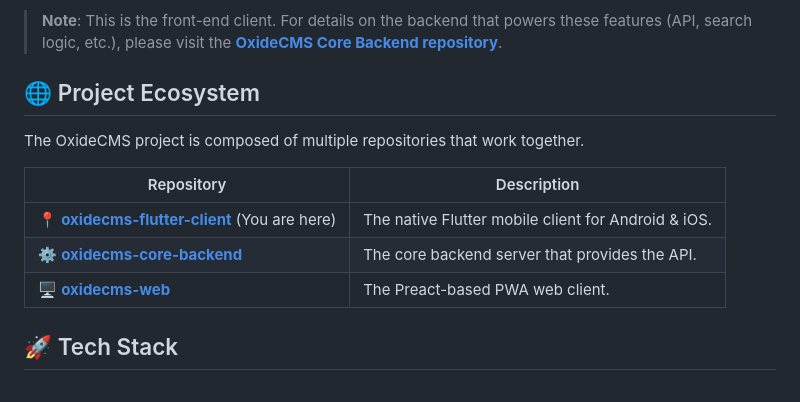
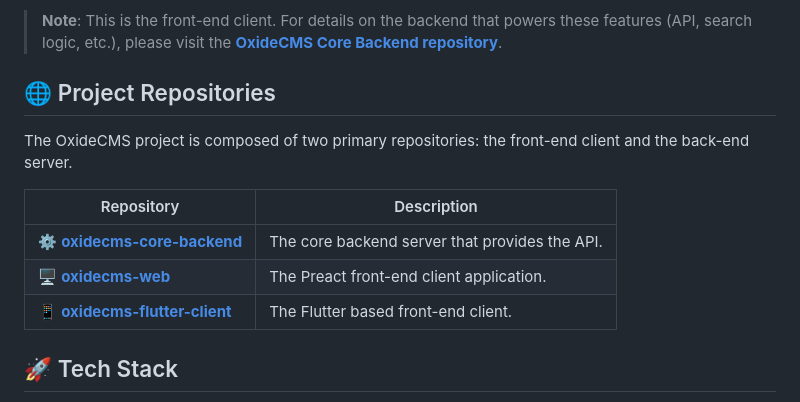
Before and after one commit to a-s-l-a-h/oxidecms-flutter-client, a Markdown page: README.md, the part around the change. Rendered like a GitHub page.

Commit message:
Update project repositories section in README

```diff
--- a/README.md
+++ b/README.md
@@ -17,15 +17,15 @@ Welcome to the official Flutter client for **OxideCMS**, a modern, fast, and off
 
 
 
-## 🌐 Project Ecosystem
+## 🌐 Project Repositories
 
-The OxideCMS project is composed of multiple repositories that work together.
+The OxideCMS project is composed of two primary repositories: the front-end client and the back-end server.
 
 | Repository                                                                      | Description                                  |
 | ------------------------------------------------------------------------------- | -------------------------------------------- |
-| 📍 **[oxidecms-flutter-client](https://github.com/a-s-l-a-h/oxidecms-flutter-client)** (You are here) | The native Flutter mobile client for Android & iOS. |
 | ⚙️ **[oxidecms-core-backend](https://github.com/a-s-l-a-h/oxidecms-core-backend)** | The core backend server that provides the API. |
-| 🖥️ **[oxidecms-web](https://github.com/a-s-l-a-h/oxidecms-web)**                  | The Preact-based PWA web client.             |
+| 🖥️ **[oxidecms-web](https://github.com/a-s-l-a-h/oxidecms-web)**  | The Preact front-end client application.     |
+| 📱 **[oxidecms-flutter-client](https://github.com/a-s-l-a-h/oxidecms-flutter-client)**  | The Flutter based front-end client. |
 
 
 ## 🚀 Tech Stack
```
